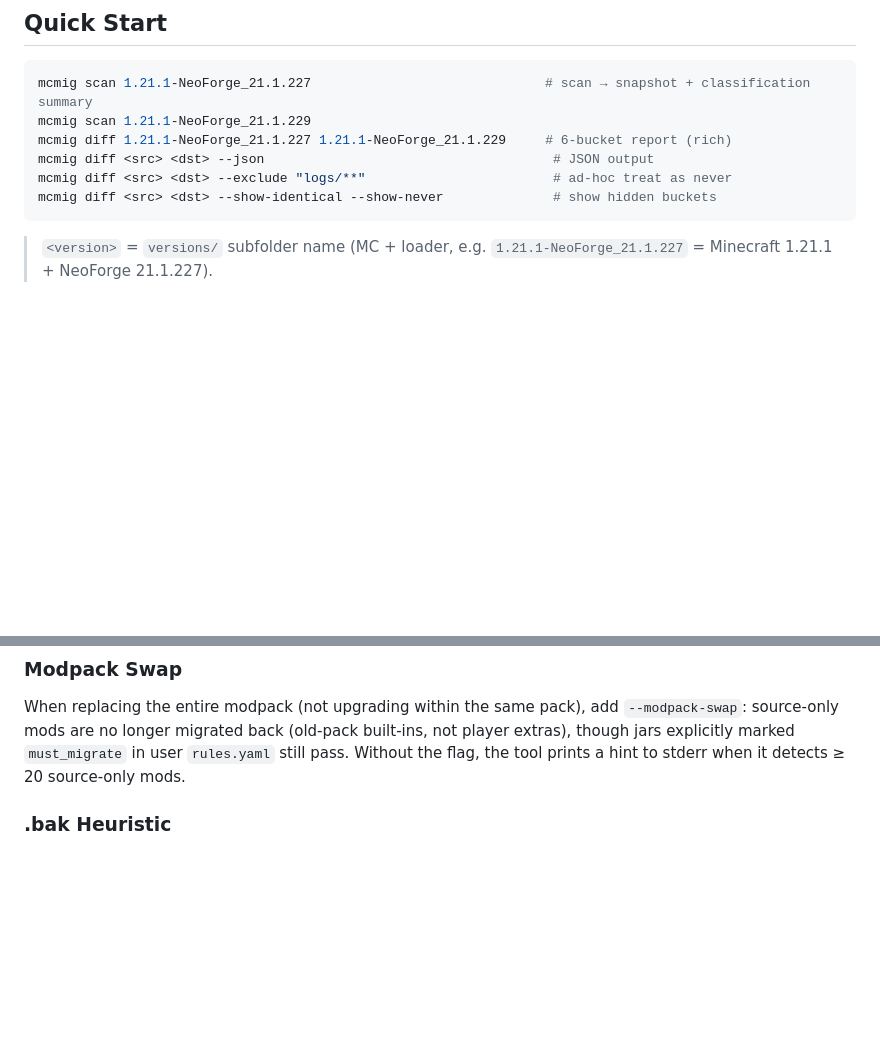
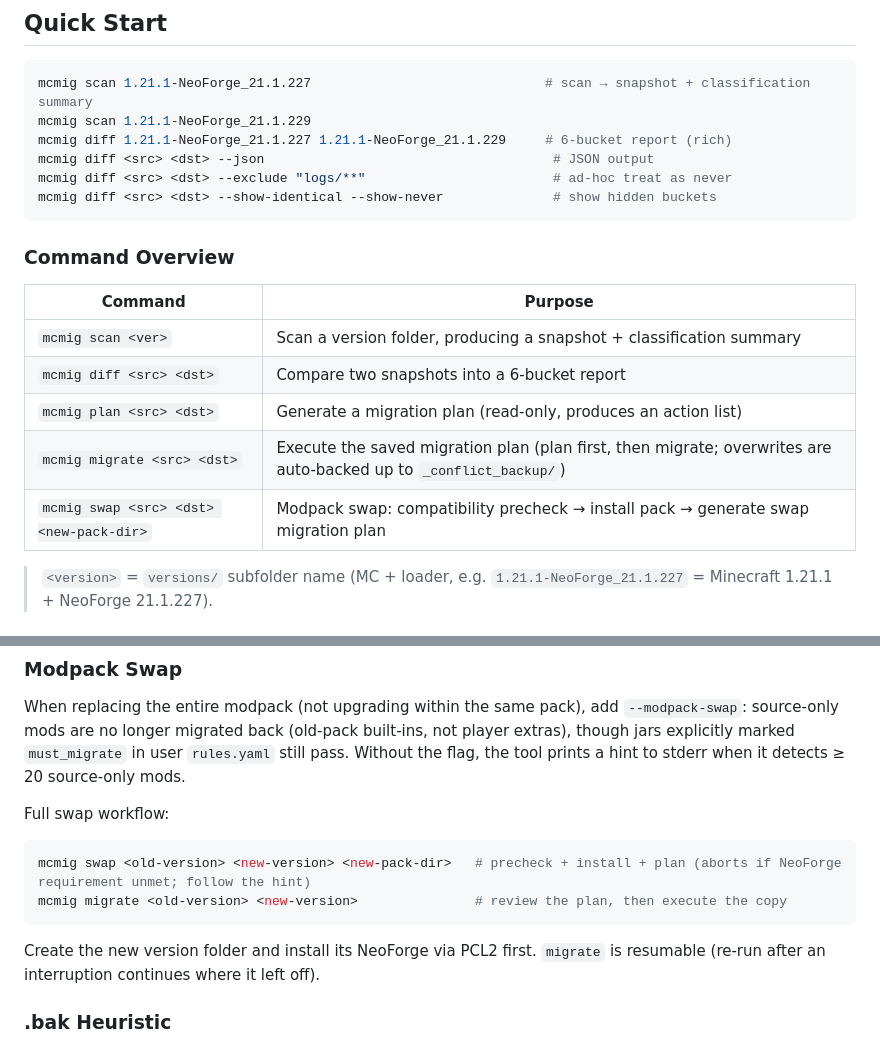
Before and after one commit to Nothing-ray/mcmigrator, a Markdown page: README.en.md, 2 parts joined by grey strips. GitHub-like rendering; blank space fills up the shorter version.

Commit message:
docs: README 增 migrate/swap 用法

````diff
--- a/README.en.md
+++ b/README.en.md
@@ -48,6 +48,16 @@ mcmig diff <src> <dst> --json                                     # JSON output
 mcmig diff <src> <dst> --exclude "logs/**"                        # ad-hoc treat as never
 mcmig diff <src> <dst> --show-identical --show-never              # show hidden buckets
 ```
+
+### Command Overview
+
+| Command | Purpose |
+|---------|---------|
+| `mcmig scan <ver>` | Scan a version folder, producing a snapshot + classification summary |
+| `mcmig diff <src> <dst>` | Compare two snapshots into a 6-bucket report |
+| `mcmig plan <src> <dst>` | Generate a migration plan (read-only, produces an action list) |
+| `mcmig migrate <src> <dst>` | Execute the saved migration plan (plan first, then migrate; overwrites are auto-backed up to `_conflict_backup/`) |
+| `mcmig swap <src> <dst> <new-pack-dir>` | Modpack swap: compatibility precheck → install pack → generate swap migration plan |
 
 > `<version>` = `versions/` subfolder name (MC + loader, e.g. `1.21.1-NeoForge_21.1.227` = Minecraft 1.21.1 + NeoForge 21.1.227).
 
@@ -102,6 +112,15 @@ CLI (--include/--exclude) > Extra rule files > User rules.yaml > Orphan detectio
 ### Modpack Swap
 
 When replacing the entire modpack (not upgrading within the same pack), add `--modpack-swap`: source-only mods are no longer migrated back (old-pack built-ins, not player extras), though jars explicitly marked `must_migrate` in user `rules.yaml` still pass. Without the flag, the tool prints a hint to stderr when it detects ≥ 20 source-only mods.
+
+Full swap workflow:
+
+```bash
+mcmig swap <old-version> <new-version> <new-pack-dir>   # precheck + install + plan (aborts if NeoForge requirement unmet; follow the hint)
+mcmig migrate <old-version> <new-version>               # review the plan, then execute the copy
+```
+
+Create the new version folder and install its NeoForge via PCL2 first. `migrate` is resumable (re-run after an interruption continues where it left off).
 
 ### .bak Heuristic
 
````
Also changed, not shown: README.zh-CN.md (+19 -0 lines).
